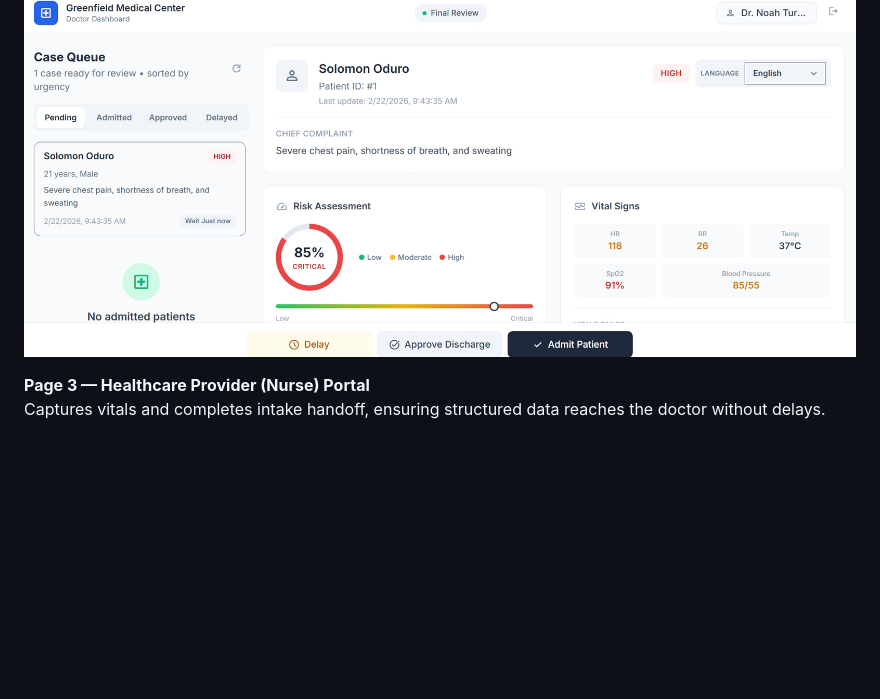
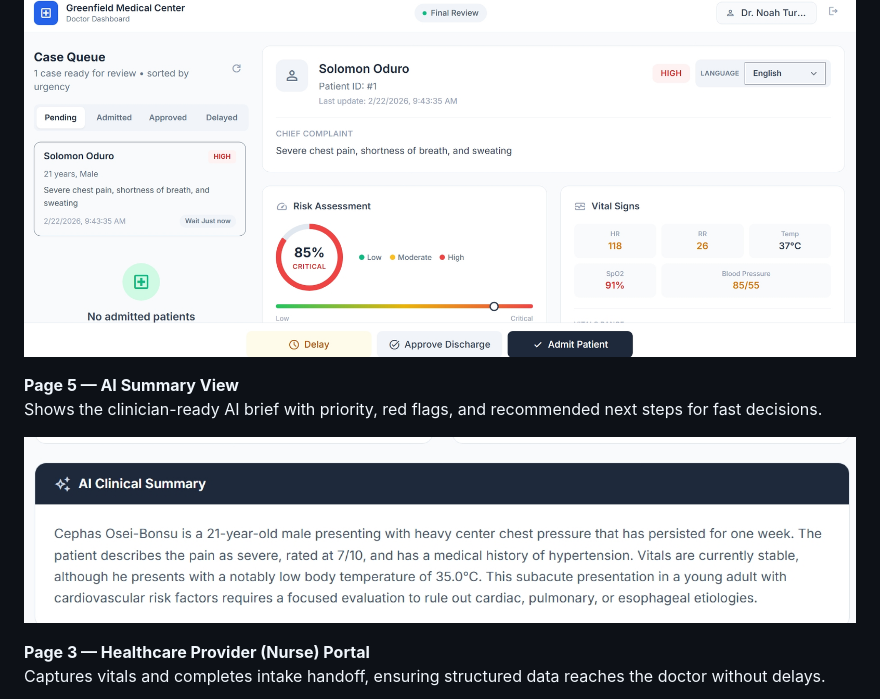
Before and after one commit to CephasTechOrg/Clinic-Copilot, a Markdown page: README.md, the part around the change. Drawn GitHub-style; pictures changed too: static/image/page5.jpeg (added); blank space fills up the shorter version.

Commit message:
added missing ai summary page

```diff
--- a/README.md
+++ b/README.md
@@ -25,6 +25,11 @@ Welcomes patients to the hospital system, sets trust, and routes them to the rig
 Summarizes the case, highlights red flags, and supports structured clinical decisions with a clean, low-friction workflow.
 
 ![Doctor dashboard](static/image/page2.jpeg)
+
+**Page 5 — AI Summary View**
+Shows the clinician-ready AI brief with priority, red flags, and recommended next steps for fast decisions.
+
+![AI summary view](static/image/page5.jpeg)
 
 **Page 3 — Healthcare Provider (Nurse) Portal**
 Captures vitals and completes intake handoff, ensuring structured data reaches the doctor without delays.
```
Also changed, not shown: 1 other file.
